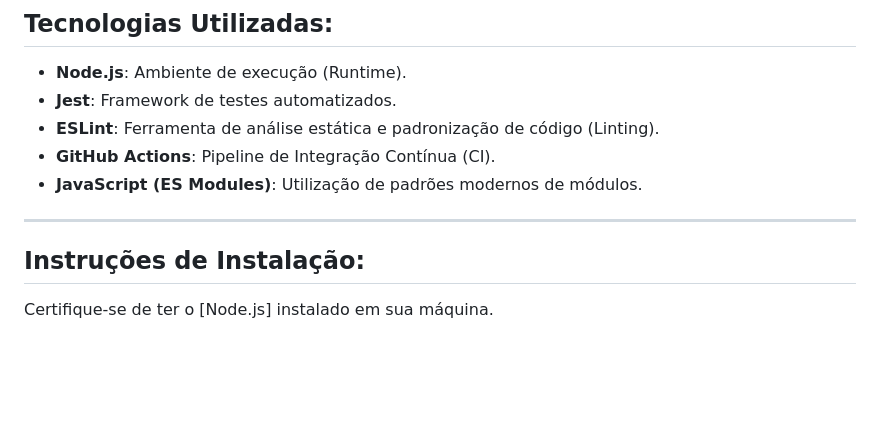
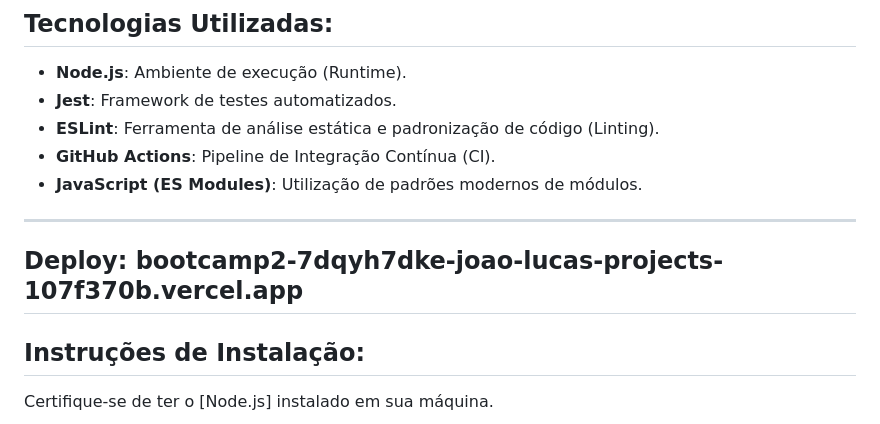
Before and after one commit to lucasdiniz19/bootcamp_2-, a Markdown page: README.md, the part around the change. Rendered like a GitHub page; blank space fills up the shorter version.

Commit message:
Update README with deployment link
Add deployment link to the README file.

```diff
--- a/README.md
+++ b/README.md
@@ -29,7 +29,8 @@ O **Vansmind CLI** é uma ferramenta de linha de comando que automatiza esse cá
 - **GitHub Actions**: Pipeline de Integração Contínua (CI).
 - **JavaScript (ES Modules)**: Utilização de padrões modernos de módulos.
 ---------------------------------------------------------------------------------------------------------------------------------------
-
+Deploy: bootcamp2-7dqyh7dke-joao-lucas-projects-107f370b.vercel.app
+---------------------------------------------------------------------------------------------------------------------------------------
 ## Instruções de Instalação:
 Certifique-se de ter o [Node.js] instalado em sua máquina.
 1. Clone o repositório:
```
